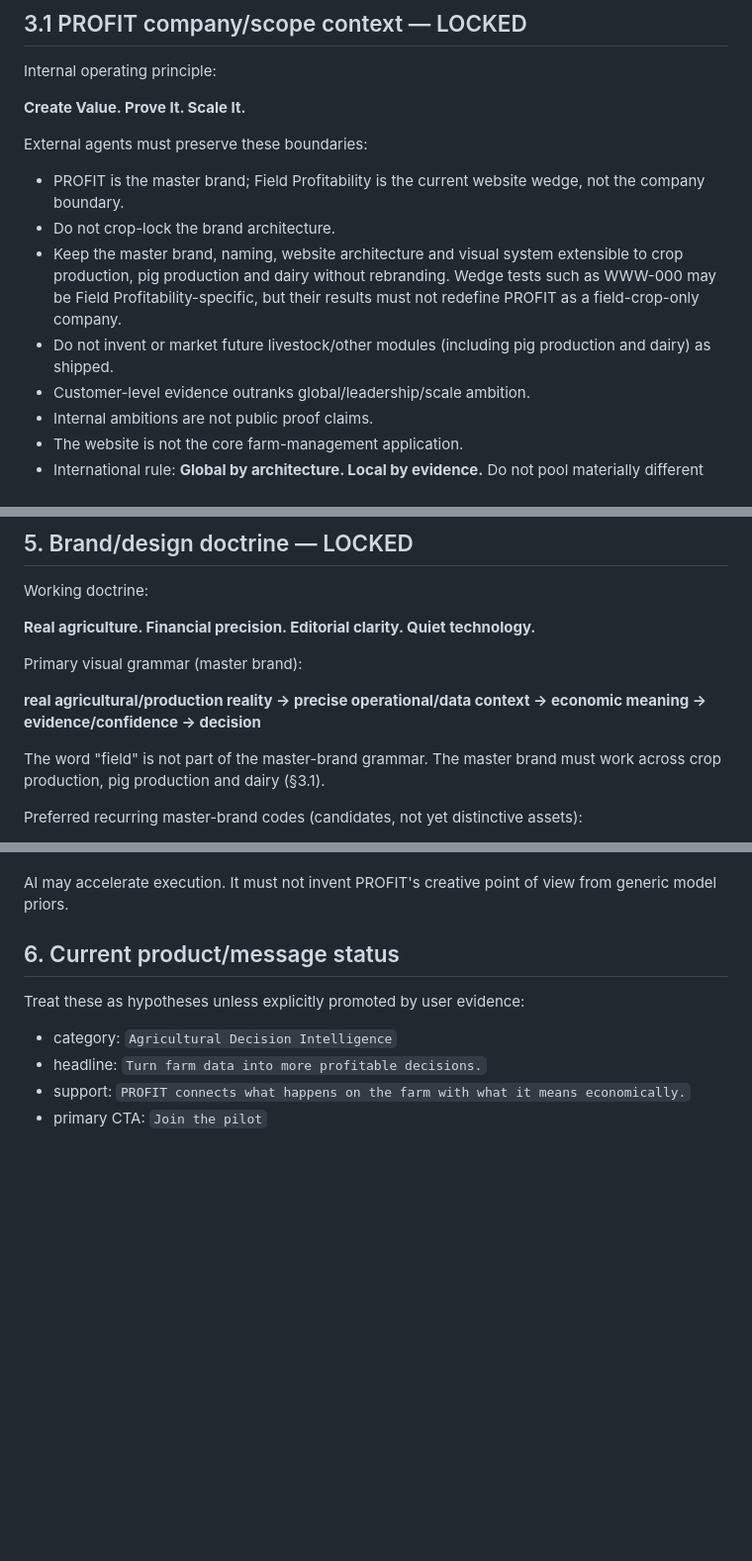
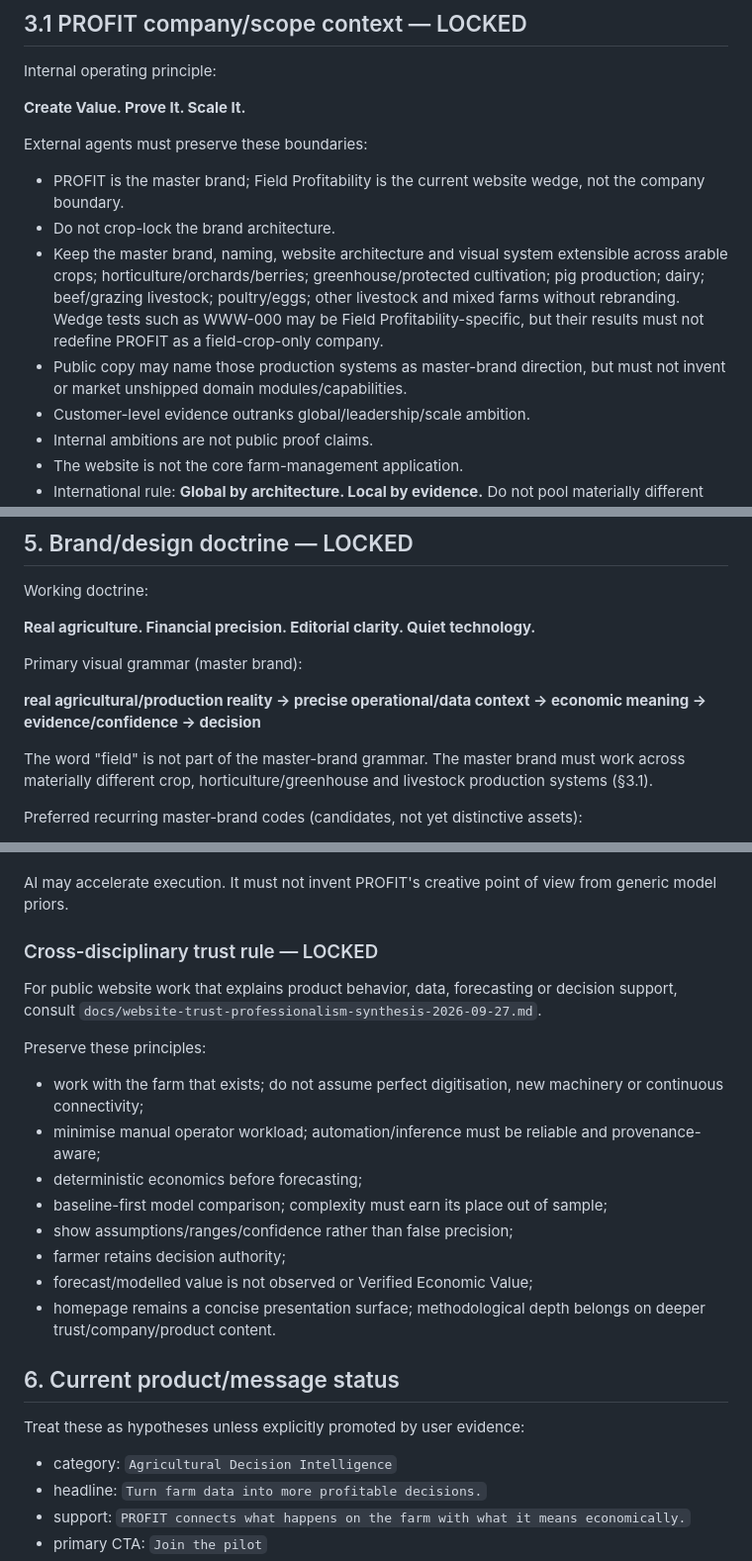
Before and after one commit to MykolaDotsenko/profit-website, a Markdown page: AGENTS.md, 3 parts joined by grey strips. Shown at 99% size. Drawn GitHub-style; blank space fills up the shorter version.

Commit message:
docs: route website work through cross-disciplinary trust principles

```diff
--- a/AGENTS.md
+++ b/AGENTS.md
@@ -67,8 +67,8 @@ Internal operating principle:
 External agents must preserve these boundaries:
 - PROFIT is the master brand; Field Profitability is the current website wedge, not the company boundary.
 - Do not crop-lock the brand architecture.
-- Keep the master brand, naming, website architecture and visual system extensible to crop production, pig production and dairy without rebranding. Wedge tests such as WWW-000 may be Field Profitability-specific, but their results must not redefine PROFIT as a field-crop-only company.
-- Do not invent or market future livestock/other modules (including pig production and dairy) as shipped.
+- Keep the master brand, naming, website architecture and visual system extensible across arable crops; horticulture/orchards/berries; greenhouse/protected cultivation; pig production; dairy; beef/grazing livestock; poultry/eggs; other livestock and mixed farms without rebranding. Wedge tests such as WWW-000 may be Field Profitability-specific, but their results must not redefine PROFIT as a field-crop-only company.
+- Public copy may name those production systems as master-brand direction, but must not invent or market unshipped domain modules/capabilities.
 - Customer-level evidence outranks global/leadership/scale ambition.
 - Internal ambitions are not public proof claims.
 - The website is not the core farm-management application.
@@ -121,7 +121,7 @@ Primary visual grammar (master brand):
 
 **real agricultural/production reality → precise operational/data context → economic meaning → evidence/confidence → decision**
 
-The word "field" is not part of the master-brand grammar. The master brand must work across crop production, pig production and dairy (§3.1).
+The word "field" is not part of the master-brand grammar. The master brand must work across materially different crop, horticulture/greenhouse and livestock production systems (§3.1).
 
 Preferred recurring master-brand codes (candidates, not yet distinctive assets):
 
@@ -148,6 +148,20 @@ Reject generic-by-default output:
 - “AI-powered”, “unlock insights”, “farm smarter” as identity language.
 
 AI may accelerate execution. It must not invent PROFIT's creative point of view from generic model priors.
+
+### Cross-disciplinary trust rule — LOCKED
+
+For public website work that explains product behavior, data, forecasting or decision support, consult `docs/website-trust-professionalism-synthesis-2026-09-27.md`.
+
+Preserve these principles:
+- work with the farm that exists; do not assume perfect digitisation, new machinery or continuous connectivity;
+- minimise manual operator workload; automation/inference must be reliable and provenance-aware;
+- deterministic economics before forecasting;
+- baseline-first model comparison; complexity must earn its place out of sample;
+- show assumptions/ranges/confidence rather than false precision;
+- farmer retains decision authority;
+- forecast/modelled value is not observed or Verified Economic Value;
+- homepage remains a concise presentation surface; methodological depth belongs on deeper trust/company/product content.
 
 ## 6. Current product/message status
 
```
